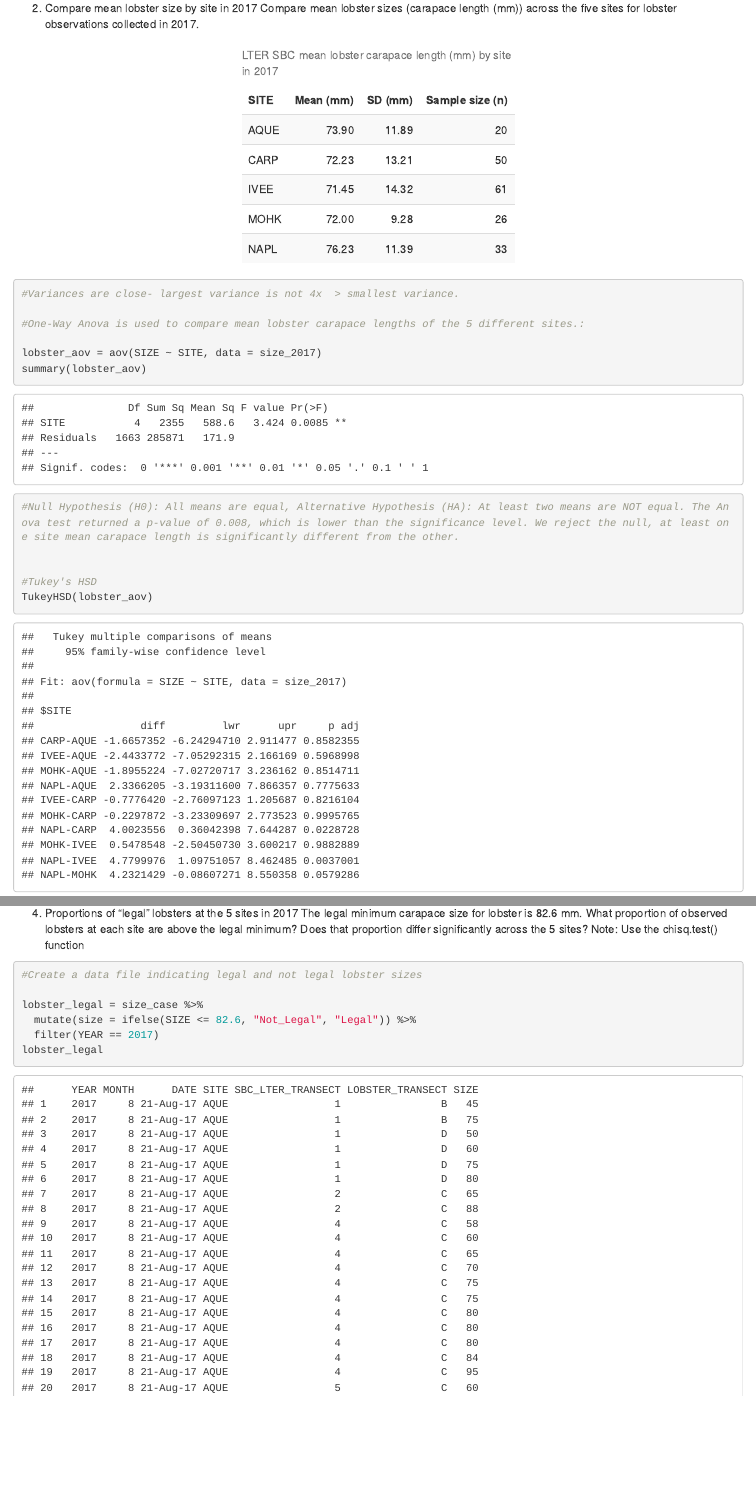
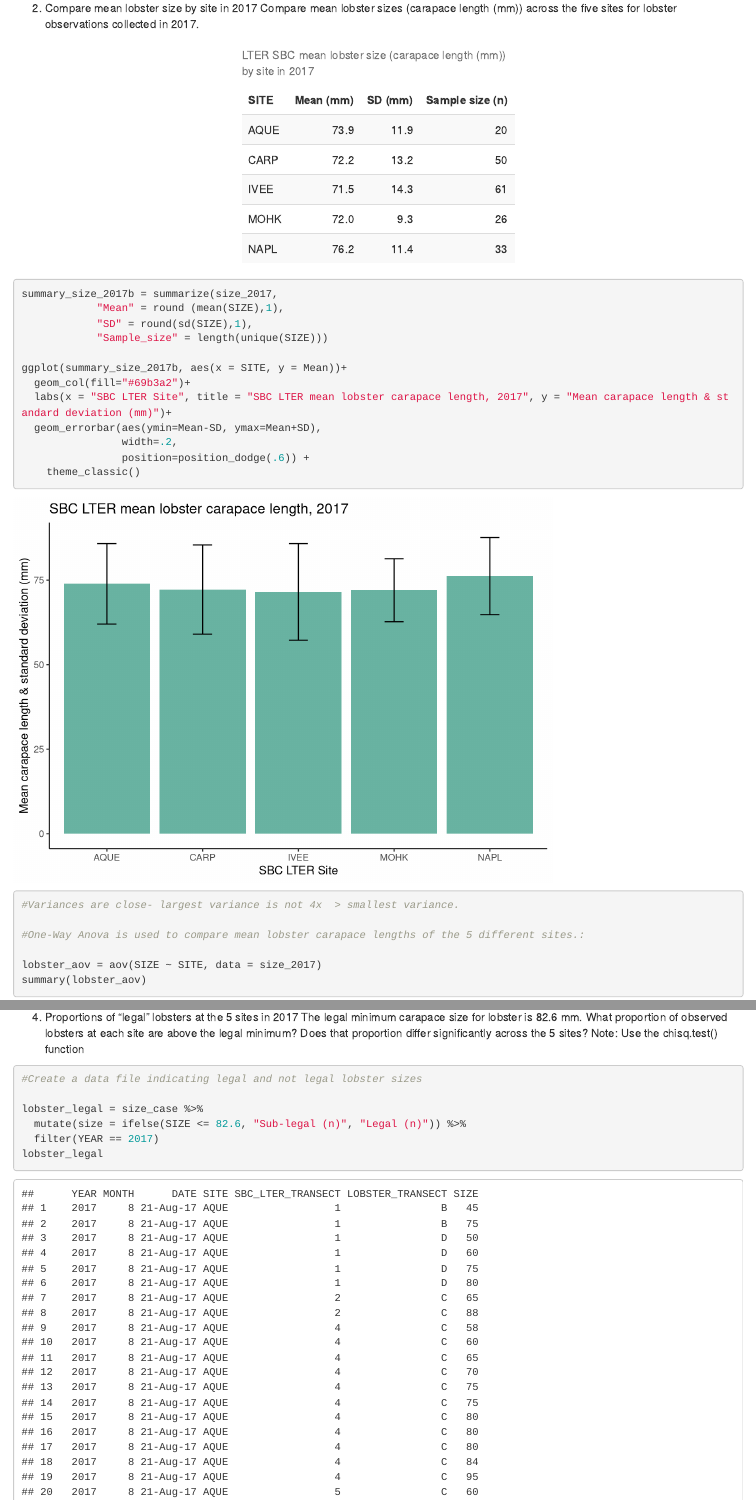
Before and after one commit to EricaJoh/spiny-lobster-report, an R Markdown document (spiny lobster report.Rmd): the page in a window 1100 px wide, from 3820 px down before the commit and from 2430 px down after it, so that both start at the same text, and a second part further down, joined at a grey line. Rendered offline with R 4.5, knitr and Pandoc, with nearby package versions; code that draws random numbers runs with fixed seeds of ours; some code elsewhere in the file could not run offline.

Commit message:
Relabelled some graphs, made bar graph for # 2

````diff
--- a/spiny lobster report.Rmd
+++ b/spiny lobster report.Rmd
@@ -2,7 +2,9 @@
 title: "Spiny Lobster Report"
 author: "Erica Johnson & Kristan Culbert"
 date: "11/19/2018"
-output: html_document
+output:
+  word_document: default
+  html_document: default
 ---
 
 ```{r setup, include=FALSE}
@@ -195,17 +197,38 @@ size_2017 = size_case %>%
   group_by(SITE)
 
 summary_size_2017 = summarize(size_2017,
-            "Mean (mm)" = round (mean(SIZE),2),
-            "SD (mm)" = round(sd(SIZE),2),
+            "Mean (mm)" = round (mean(SIZE),1),
+            "SD (mm)" = round(sd(SIZE),1),
             "Sample size (n)" = length(unique(SIZE))
             #"Variance" = round(var(SIZE),2) #test for equal variance
     )
 
-kable(summary_size_2017, caption ="LTER SBC mean lobster carapace length (mm) by site in 2017") %>%
+kable(summary_size_2017, caption ="LTER SBC mean lobster size (carapace length (mm)) by site in 2017") %>%
     kable_styling(bootstrap_option = c("striped", "hover"), full_width = FALSE)
 
 #General rule: if the greatest variances is < 4x bigger than the smallest variance, then usually those are "close enough" to assume equal variance
 
+
+```
+
+```{r}
+
+summary_size_2017b = summarize(size_2017,
+            "Mean" = round (mean(SIZE),1),
+            "SD" = round(sd(SIZE),1),
+            "Sample_size" = length(unique(SIZE)))
+
+ggplot(summary_size_2017b, aes(x = SITE, y = Mean))+
+  geom_col(fill="#69b3a2")+
+  labs(x = "SBC LTER Site", title = "SBC LTER mean lobster carapace length, 2017", y = "Mean carapace length & standard deviation (mm)")+
+  geom_errorbar(aes(ymin=Mean-SD, ymax=Mean+SD),
+                width=.2,
+                position=position_dodge(.6)) +
+    theme_classic()
+```
+
+
+```{r}
 
 ```
 
@@ -338,7 +361,7 @@ Note: Use the chisq.test() function
 #Create a data file indicating legal and not legal lobster sizes
 
 lobster_legal = size_case %>%
-  mutate(size = ifelse(SIZE <= 82.6, "Not_Legal", "Legal")) %>%
+  mutate(size = ifelse(SIZE <= 82.6, "Sub-legal (n)", "Legal (n)")) %>%
   filter(YEAR == 2017)
 lobster_legal
 
````
Also changed, not shown: spiny_lobster_report_files/figure-docx/unnamed-chunk-10-1.png (added), spiny_lobster_report_files/figure-docx/unnamed-chunk-11-1.png (added), spiny_lobster_report_files/figure-docx/unnamed-chunk-5-1.png (added), spiny_lobster_report_files/figure-docx/unnamed-chunk-6-1.png (added), spiny_lobster_report_files/figure-html/unnamed-chunk-10-1.png (added), spiny_lobster_report_files/figure-html/unnamed-chunk-11-1.png (added), spiny_lobster_report_files/figure-html/unnamed-chunk-5-1.png (added), spiny_lobster_report_files/figure-html/unnamed-chunk-6-1.png (added), spiny lobster report.Rmd (16 more changed lines).
